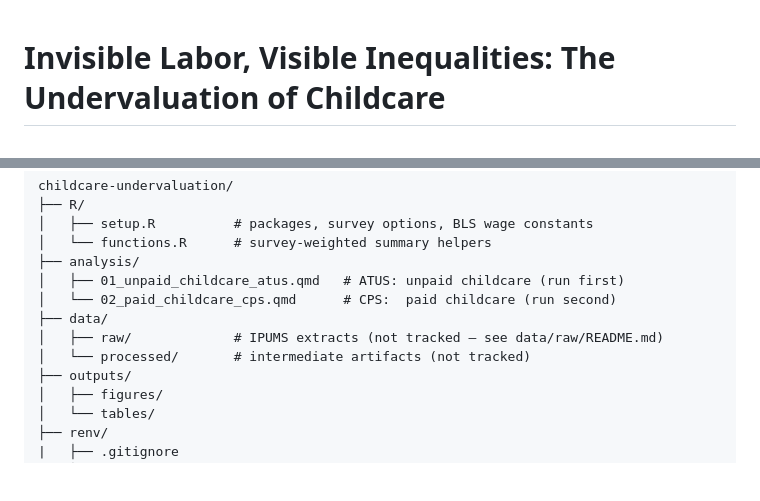
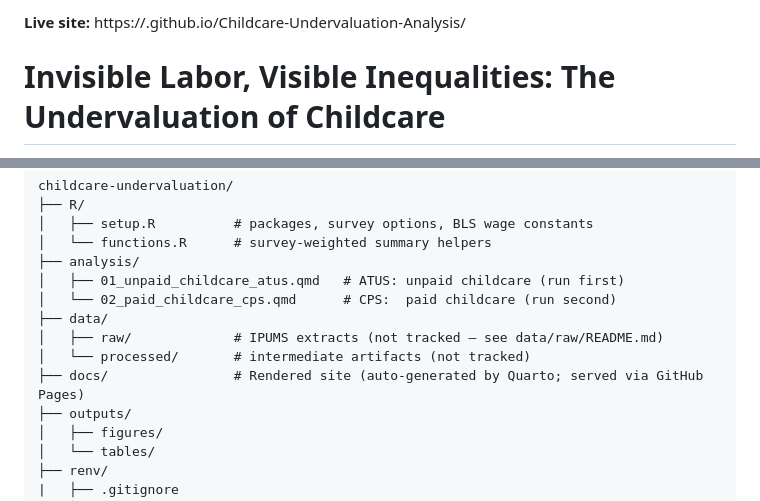
Before and after one commit to katmrodriguez/Childcare-Undervaluation-Analysis, a Markdown page: README.md, 2 parts joined by grey strips. Drawn GitHub-style; blank space fills up the shorter version.

```diff
--- a/README.md
+++ b/README.md
@@ -1,3 +1,5 @@
+**Live site:** https://<katmrodriguez>.github.io/Childcare-Undervaluation-Analysis/
+
 # Invisible Labor, Visible Inequalities: The Undervaluation of Childcare
 
 An analysis of wage disparities and time-use gaps in the care economy, using
@@ -27,6 +29,7 @@ childcare-undervaluation/
 ├── data/
 │   ├── raw/             # IPUMS extracts (not tracked — see data/raw/README.md)
 │   └── processed/       # intermediate artifacts (not tracked)
+├── docs/                # Rendered site (auto-generated by Quarto; served via GitHub Pages)
 ├── outputs/
 │   ├── figures/
 │   └── tables/
```
